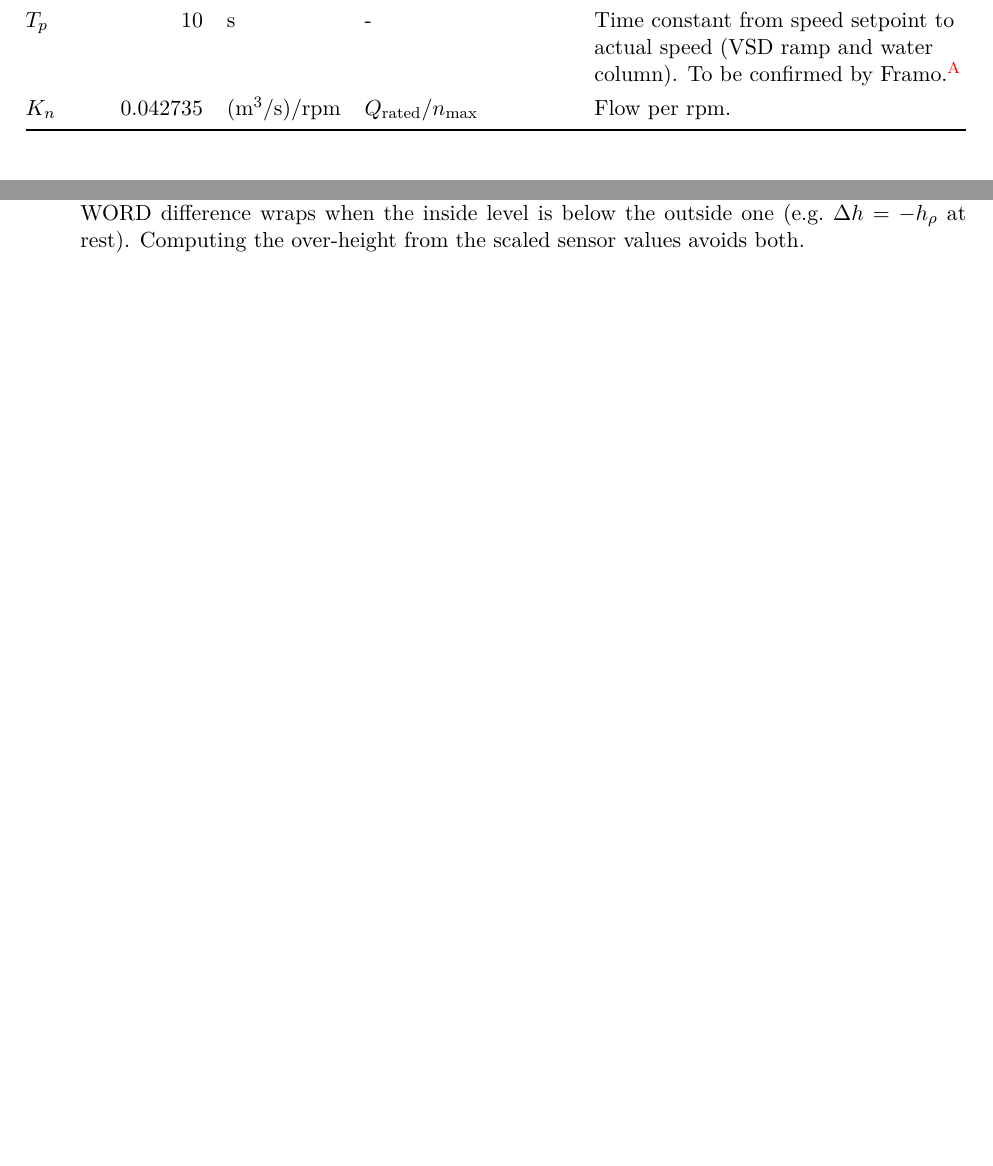
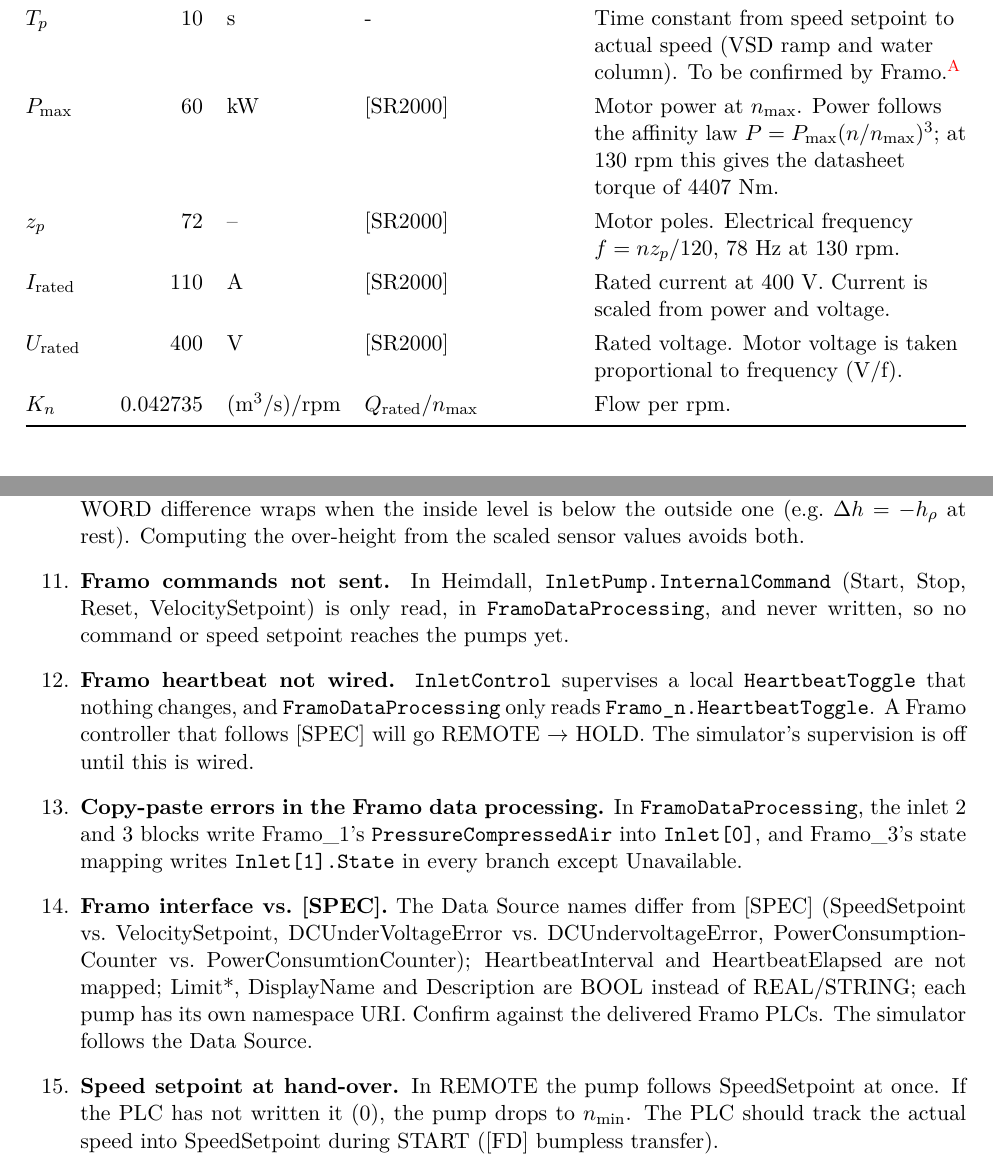
Before and after one commit to sigurdrb/workfolder-latex, a LaTeX document (CAS/System Modelling/CAS design basis.tex, which reads CAS/System Modelling/generated/params_framo.tex, CAS/System Modelling/generated/params_pumps.tex): two parts of pages 5 and 17 of 17 before the commit and two parts of pages 5 and 18 of 19 after it, joined at a grey line, cut so that both start at the same text, the shorter picture padded with empty space. The pictures show the PDF file CAS/System Modelling/CAS design basis.pdf that the author committed with the source.

Commit message:
CAS design basis 2.1.0: Framo pump controller interface and simulator
New section on the simulated Framo inlet pump controllers: OPC UA interface
(node ids from the Data Source Manager), state machine per the Framo spec,
drive feedback from SR2000 data, and the [framo] parameter table. Open items
for Heimdall: commands and heartbeat to Framo not wired, copy-paste errors in
FramoDataProcessing, differences between the Data Source and the Framo spec,
speed setpoint at hand-over to REMOTE. Pump power, poles, current and voltage
added to the pump parameters.

Co-Authored-By: Claude Opus 5.5 <noreply@anthropic.com>

```diff
--- a/CAS/System Modelling/CAS design basis.tex
+++ b/CAS/System Modelling/CAS design basis.tex
@@ -406,0 +416 @@ PLC does not map the Orbit 864 sensors yet (CommonRIO words 0--11 are unused).
+\begin{tabularx}{\textwidth}{@{}L l l l@{}}
@@ -406,0 +440 @@ PLC does not map the Orbit 864 sensors yet (CommonRIO words 0--11 are unused).
+setpoint.
@@ -524,6 +566,26 @@ Pump dynamics & none & $T_p = 10$\,s\assumed{} & To be confirmed by Framo. \\
         difference, and a WORD difference wraps when the inside level is below the outside one
         (e.g.\ $\Delta h = -h_\rho$ at rest). Computing the over-height from the scaled sensor
         values avoids both.
+  \item \textbf{Framo commands not sent.} In Heimdall, \texttt{InletPump.InternalCommand}
+        (Start, Stop, Reset, VelocitySetpoint) is only read, in \texttt{FramoDataProcessing}, and
+        never written, so no command or speed setpoint reaches the pumps yet.
+  \item \textbf{Framo heartbeat not wired.} \texttt{InletControl} supervises a local
+        \texttt{HeartbeatToggle} that nothing changes, and \texttt{FramoDataProcessing} only reads
+        \texttt{Framo\_n.HeartbeatToggle}. A Framo controller that follows [SPEC] will go REMOTE
+        $\to$ HOLD. The simulator's supervision is off until this is wired.
+  \item \textbf{Copy-paste errors in the Framo data processing.} In
+        \texttt{FramoDataProcessing}, the inlet~2 and~3 blocks write
+        Framo\_1's \texttt{PressureCompressedAir} into \texttt{Inlet[0]}, and Framo\_3's state
+        mapping writes \texttt{Inlet[1].State} in every branch except Unavailable.
+  \item \textbf{Framo interface vs.\ [SPEC].} The Data Source names differ from [SPEC]
+        (SpeedSetpoint vs.\ VelocitySetpoint, DCUnderVoltageError vs.\ DCUndervoltageError,
+        PowerConsumptionCounter vs.\ PowerConsumtionCounter); HeartbeatInterval and
+        HeartbeatElapsed are not mapped; Limit*, DisplayName and Description are BOOL instead of
+        REAL/STRING; each pump has its own namespace URI. Confirm against the delivered Framo
+        PLCs. The simulator follows the Data Source.
+  \item \textbf{Speed setpoint at hand-over.} In REMOTE the pump follows SpeedSetpoint at once.
+        If the PLC has not written it (0), the pump drops to $n_\text{min}$. The PLC should track
+        the actual speed into SpeedSetpoint during START ([FD] bumpless transfer).
   \item \textbf{O$_2$ valve output scaling.} Heimdall's \texttt{AnalogValve.ScaleOutput}
         computes $\text{Setpoint}\cdot(\text{Max}-\text{Min})/32760 + \text{Min}$, which only maps
         0--100\,\% to 0--32760 for an unusual \texttt{Config}; the expected form is
--- /dev/null
+++ b/CAS/System Modelling/generated/params_framo.tex
@@ -0,0 +1,5 @@
+% GENERATED by CasRioSim/tools/design_report.py from design_basis.toml v2.1.0. Do not edit.
+\begin{tabularx}{\textwidth}{@{}l r l l L@{}}
+\toprule
+Symbol & Value & Unit & Source & Reason \\
+\midrule
@@ -0,0 +11,2 @@
+\bottomrule
+\end{tabularx}
--- a/CAS/System Modelling/generated/params_pumps.tex
+++ b/CAS/System Modelling/generated/params_pumps.tex
@@ -8,6 +8,10 @@ $n_\text{min}$ & \num{40} & rpm & [SR2000], [FD] tab. 8 & Minimum speed, also th
 $n_\text{max}$ & \num{130} & rpm & [SR2000], [FD] tab. 8 & Maximum speed. $K_n = Q_\text{rated}/n_\text{max}$ by the affinity law $Q\propto n$, which holds because the system head is almost purely $\propto Q^2$ [PF] and the static over-height is below 10 cm. \\
 $N$ & \num{3} & -- & [DB] 3.4 & Three inlets, each with one SR2000 and one oxygenator. \\
 $T_p$ & \num{10} & s & - & Time constant from speed setpoint to actual speed (VSD ramp and water column). To be confirmed by Framo.\assumed{} \\
+$P_\text{max}$ & \num{60} & kW & [SR2000] & Motor power at $n_\text{max}$. Power follows the affinity law $P = P_\text{max}(n/n_\text{max})^3$; at 130 rpm this gives the datasheet torque of 4407 Nm. \\
+$z_p$ & \num{72} & -- & [SR2000] & Motor poles. Electrical frequency $f = n z_p/120$, 78 Hz at 130 rpm. \\
+$I_\text{rated}$ & \num{110} & A & [SR2000] & Rated current at 400 V. Current is scaled from power and voltage. \\
+$U_\text{rated}$ & \num{400} & V & [SR2000] & Rated voltage. Motor voltage is taken proportional to frequency (V/f). \\
 $K_n$ & 0.042735 & (m$^3$/s)/rpm & $Q_\text{rated}/n_\text{max}$ & Flow per rpm. \\
 \bottomrule
 \end{tabularx}
```
Also changed, not shown: CAS/System Modelling/generated/capacity.tex (+1 -1 lines), CAS/System Modelling/generated/coefficients.tex (+1 -1 lines), CAS/System Modelling/generated/discrete_io.tex (+1 -1 lines), CAS/System Modelling/generated/discrete_state.tex (+1 -1 lines), CAS/System Modelling/generated/modes.tex (+1 -1 lines), CAS/System Modelling/generated/operating_points.tex (+1 -1 lines), CAS/System Modelling/generated/params_fish.tex (+1 -1 lines), CAS/System Modelling/generated/params_instruments.tex (+1 -1 lines), CAS/System Modelling/generated/params_oxygen.tex (+1 -1 lines), CAS/System Modelling/generated/params_pen.tex (+1 -1 lines), CAS/System Modelling/generated/params_water.tex (+1 -1 lines), CAS/System Modelling/generated/poles.tex (+1 -1 lines), CAS/System Modelling/generated/values.tex (+2 -2 lines), CAS/System Modelling/CAS design basis.pdf, 3 more files.
